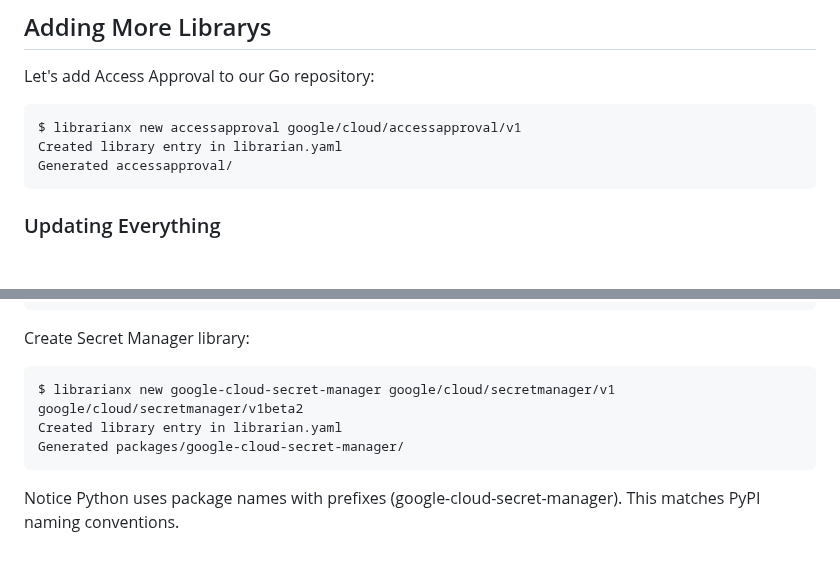
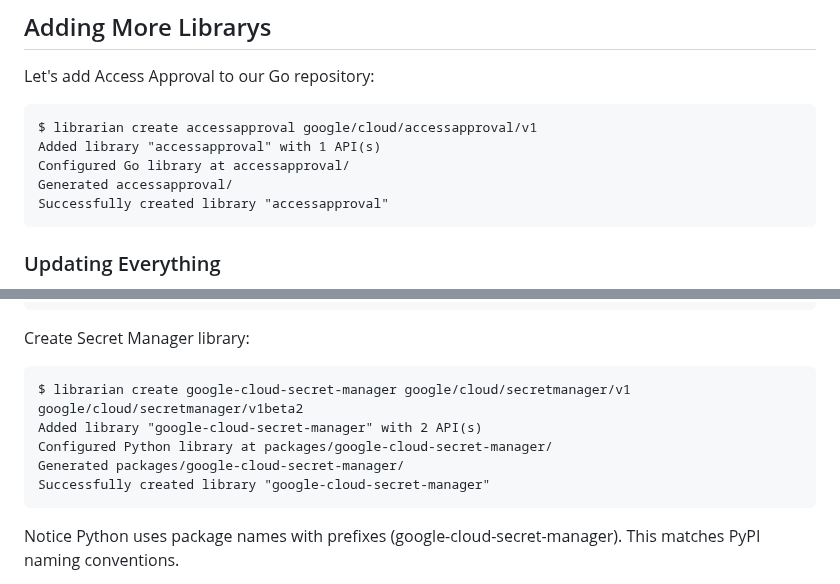
Before and after one commit to julieqiu/librarianx, a Markdown page: README.md, 2 parts joined by grey strips. Drawn GitHub-style; blank space fills up the shorter version.

````diff
--- a/README.md
+++ b/README.md
@@ -232,9 +236,11 @@ indexes the module automatically.
 Let's add Access Approval to our Go repository:
 
 ```
-$ librarianx new accessapproval google/cloud/accessapproval/v1
-Created library entry in librarian.yaml
+$ librarian create accessapproval google/cloud/accessapproval/v1
+Added library "accessapproval" with 1 API(s)
+Configured Go library at accessapproval/
 Generated accessapproval/
+Successfully created library "accessapproval"
 ```
 
 ### Updating Everything
@@ -330,9 +336,11 @@ Container image: us-central1-docker.pkg.dev/cloud-sdk-librarian-prod/images-prod
 Create Secret Manager library:
 
 ```
-$ librarianx new google-cloud-secret-manager google/cloud/secretmanager/v1 google/cloud/secretmanager/v1beta2
-Created library entry in librarian.yaml
+$ librarian create google-cloud-secret-manager google/cloud/secretmanager/v1 google/cloud/secretmanager/v1beta2
+Added library "google-cloud-secret-manager" with 2 API(s)
+Configured Python library at packages/google-cloud-secret-manager/
 Generated packages/google-cloud-secret-manager/
+Successfully created library "google-cloud-secret-manager"
 ```
 
 Notice Python uses package names with prefixes (google-cloud-secret-manager).
````
Also changed, not shown: other parts of README.md (+33 -23 lines).
